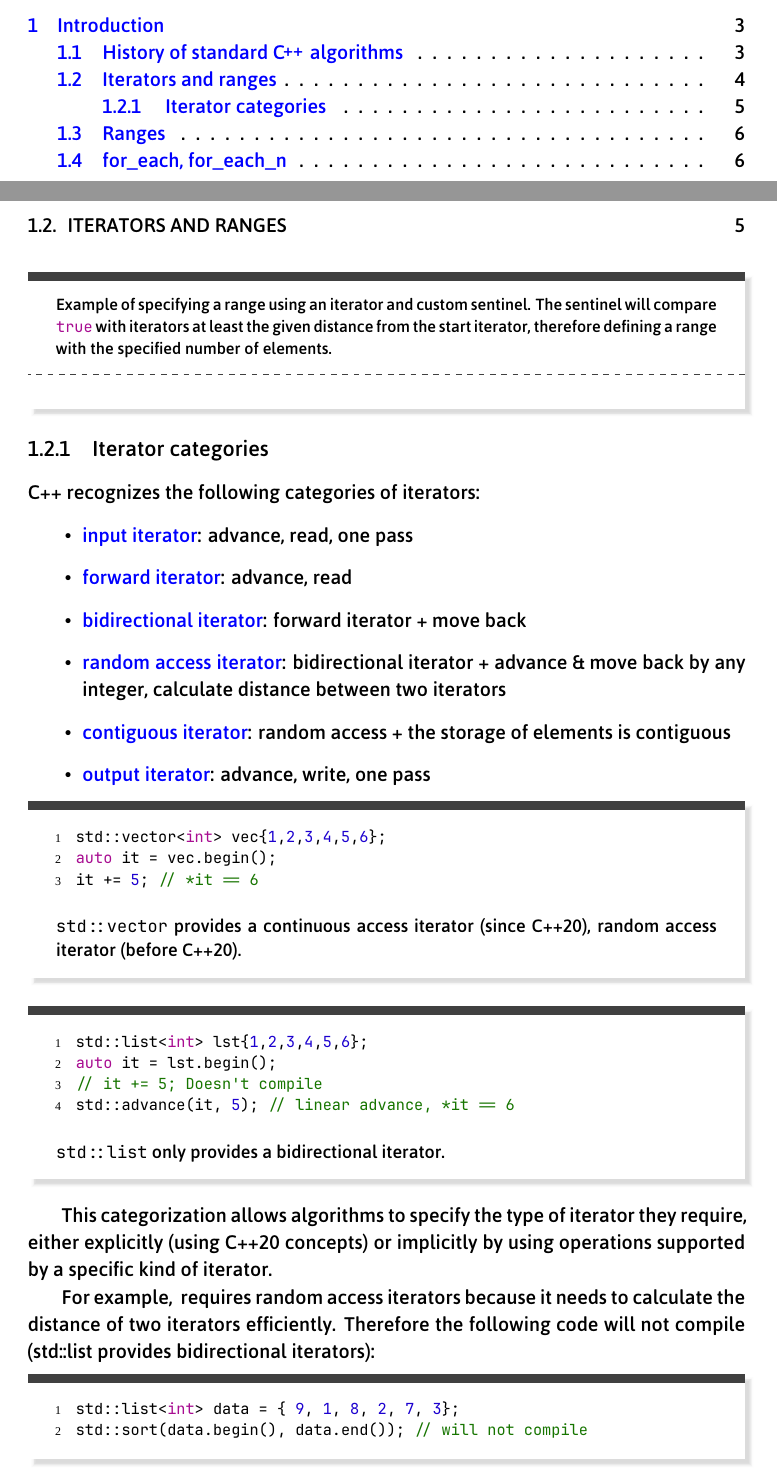
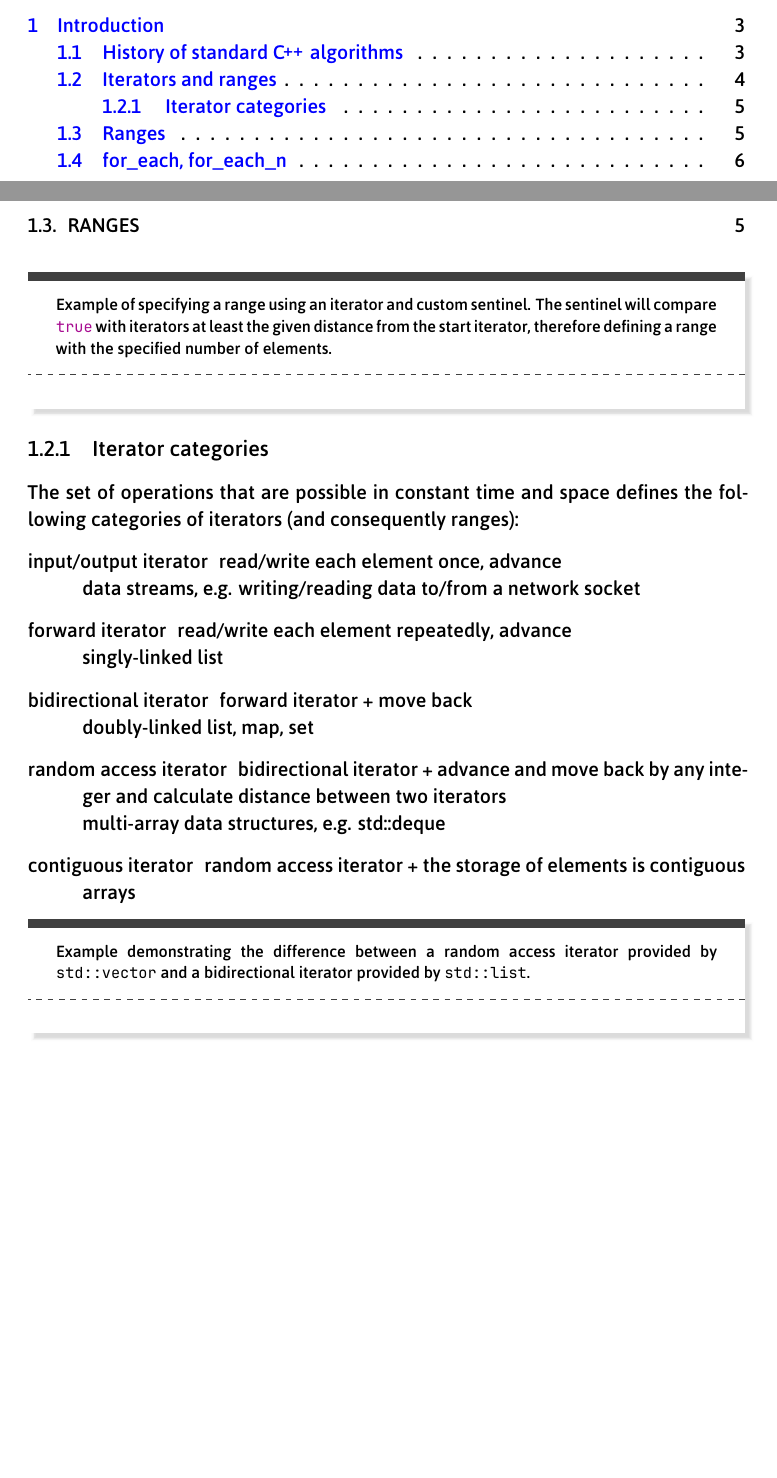
Before and after one commit to HappyCerberus/book-cpp-algorithms, a LaTeX book (book.tex, which reads chapters/02_introduction.tex): two parts of pages 3 and 7 of 12, joined at a grey line, cut so that both start at the same text, the shorter picture padded with empty space. Compiled offline with XeLaTeX; a missing font is replaced by an installed copy or a similar font.

Commit message:
Updates from Overleaf

```diff
--- a/book.tex
+++ b/book.tex
@@ -1,4 +1,4 @@
-\documentclass[11pt,svgnames,table,a4paper,newfloat=true]{book}
+\documentclass[11pt,svgnames,table,a4paper]{book}
 
 \usepackage{hyperref}
 \hypersetup{
--- a/chapters/02_introduction.tex
+++ b/chapters/02_introduction.tex
@@ -66,45 +66,25 @@ Sentinels follow the same idea. However, they do not need to be of an iterator t
 
 \subsection{Iterator categories}
 
-C++ recognizes the following categories of iterators:
+The set of operations that are possible in constant time and space defines the following categories of iterators (and consequently ranges):
 
-\begin{itemize}
-    \item \gls{input iterator}: advance, read, one pass
-    \item \gls{forward iterator}: advance, read
-    \item \gls{bidirectional iterator}: forward iterator + move back
-    \item \gls{random access iterator}: bidirectional iterator + advance \& move back by any integer, calculate distance between two iterators
-    \item \gls{contiguous iterator}: random access + the storage of elements is contiguous
-    \item \gls{output iterator}: advance, write, one pass
-\end{itemize}
+\begin{description}
+    \item[input/output iterator] read/write each element once, advance\\
+    \textit{data streams, e.g. writing/reading data to/from a network socket}
+    \item[forward iterator] read/write each element repeatedly, advance\\
+    \textit{singly-linked list}
+    \item[bidirectional iterator] forward iterator + move back\\
+    \textit{doubly-linked list, map, set}
+    \item[random access iterator] bidirectional iterator + advance and move back by any integer and calculate distance between two iterators\\
+    \textit{multi-array data structures, e.g. std::deque}
+    \item[contiguous iterator] random access iterator + the storage of elements is contiguous\\
+    \textit{arrays}
+\end{description}
 
 \begin{box-note}
-\begin{cppcode}
-std::vector<int> vec{1,2,3,4,5,6};
-auto it = vec.begin();
-it += 5; // *it == 6
-\end{cppcode}
-\noindent\small\texttt{std::vector} provides a continuous access iterator (since C++20), random access iterator (before C++20).
-\end{box-note}
-
-\begin{box-note}
-\begin{cppcode}
-std::list<int> lst{1,2,3,4,5,6};
-auto it = lst.begin();
-// it += 5; Doesn't compile
-std::advance(it, 5); // linear advance, *it == 6
-\end{cppcode}
-\noindent\small\texttt{std::list} only provides a bidirectional iterator.
-\end{box-note}
-
-This categorization allows algorithms to specify the type of iterator they require, either explicitly (using C++20 concepts) or implicitly by using operations supported by a specific kind of iterator.
-
-For example, \emph{\index{std::sort}} requires random access iterators because it needs to calculate the distance of two iterators efficiently. Therefore the following code will not compile (std::list provides bidirectional iterators):
-
-\begin{box-note}
-\begin{cppcode}
-std::list<int> data = { 9, 1, 8, 2, 7, 3};
-std::sort(data.begin(), data.end()); // will not compile
-\end{cppcode}
+\footnotesize Example demonstrating the difference between a random access iterator provided by \mintinline{cpp}{std::vector} and a bidirectional iterator provided by \mintinline{cpp}{std::list}.
+\tcblower
+\cppfile{code_examples/introduction/sentinels_code.h}
 \end{box-note}
 
 \section{Ranges}
```
